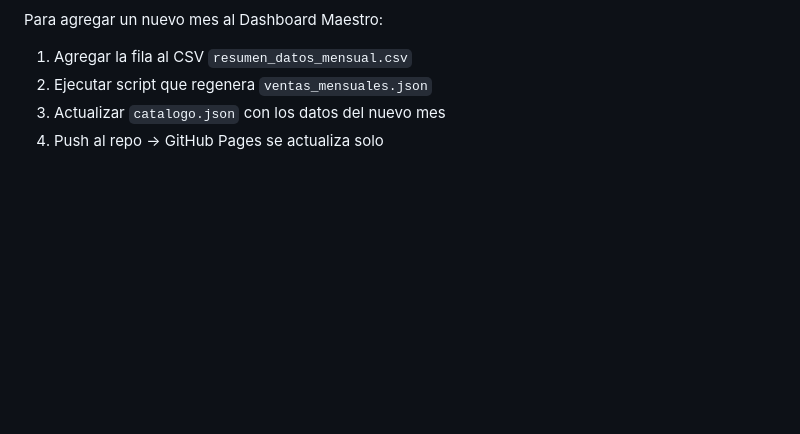
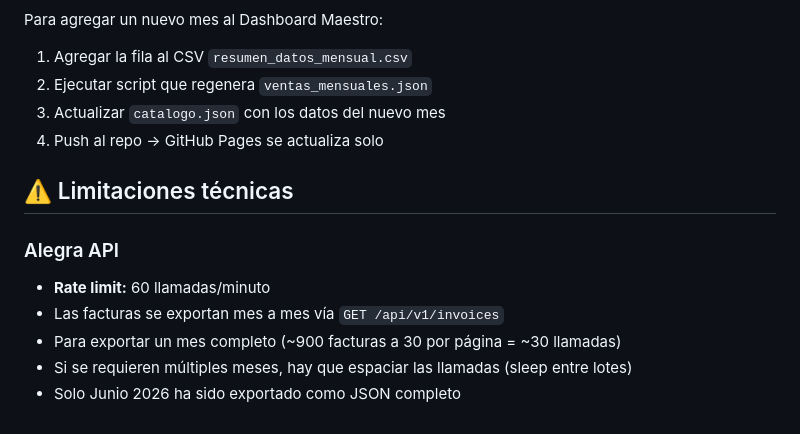
Before and after one commit to johnnyartesano26/dashboard-maestro, a Markdown page: MAPA_DE_DATOS.md, the part around the change. GitHub-like rendering; blank space fills up the shorter version.

Commit message:
Documenta limitación Alegra API: 60 calls/min

```diff
--- a/MAPA_DE_DATOS.md
+++ b/MAPA_DE_DATOS.md
@@ -77,3 +77,12 @@ Para agregar un nuevo mes al Dashboard Maestro:
 2. Ejecutar script que regenera `ventas_mensuales.json`
 3. Actualizar `catalogo.json` con los datos del nuevo mes
 4. Push al repo → GitHub Pages se actualiza solo
+
+## ⚠️ Limitaciones técnicas
+
+### Alegra API
+- **Rate limit:** 60 llamadas/minuto
+- Las facturas se exportan mes a mes vía `GET /api/v1/invoices`
+- Para exportar un mes completo (~900 facturas a 30 por página = ~30 llamadas)
+- Si se requieren múltiples meses, hay que espaciar las llamadas (sleep entre lotes)
+- Solo Junio 2026 ha sido exportado como JSON completo
```
